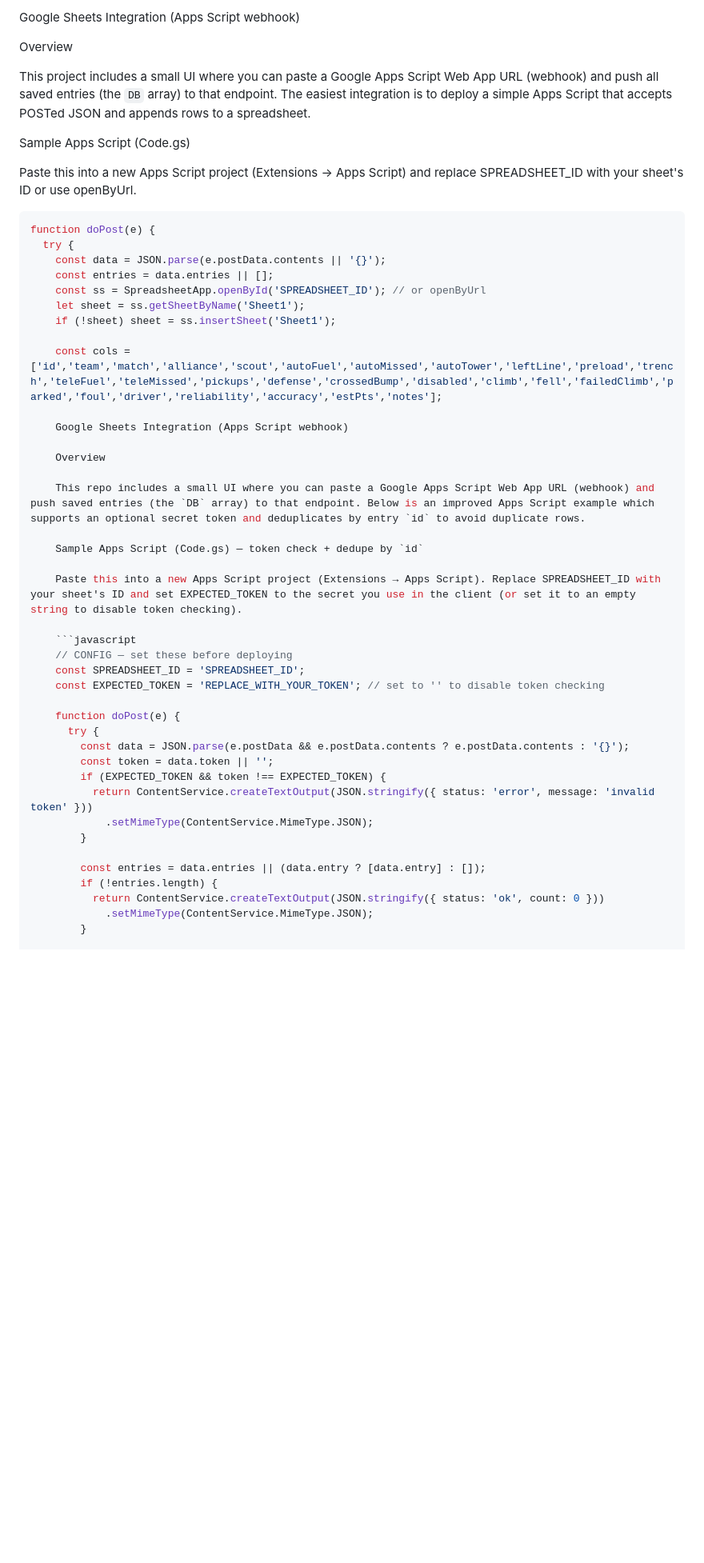
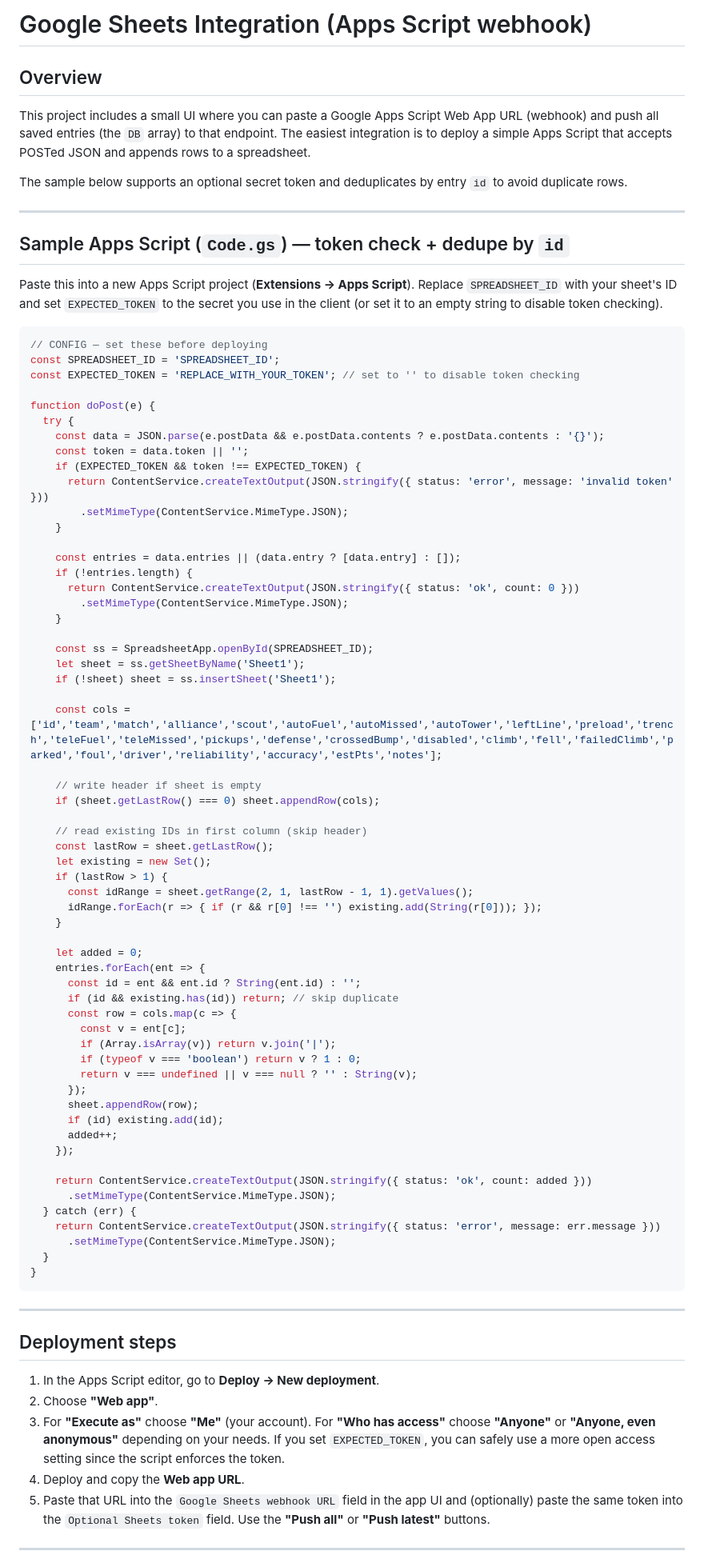
Before and after one commit to LeoSweeney28/LeoSweeney28.github.io, a Markdown page: SHEETS_INTEGRATION.md, the part around one of its changes. Shown at 80% size. Drawn GitHub-style; blank space fills up the shorter version.

````diff
--- a/SHEETS_INTEGRATION.md
+++ b/SHEETS_INTEGRATION.md
@@ -1,51 +1,87 @@
-Google Sheets Integration (Apps Script webhook)
+# Google Sheets Integration (Apps Script webhook)
 
-Overview
+## Overview
 
 This project includes a small UI where you can paste a Google Apps Script Web App URL (webhook) and push all saved entries (the `DB` array) to that endpoint. The easiest integration is to deploy a simple Apps Script that accepts POSTed JSON and appends rows to a spreadsheet.
 
-Sample Apps Script (Code.gs)
+The sample below supports an optional secret token and deduplicates by entry `id` to avoid duplicate rows.
 
-Paste this into a new Apps Script project (Extensions → Apps Script) and replace SPREADSHEET_ID with your sheet's ID or use openByUrl.
+---
+
+## Sample Apps Script (`Code.gs`) — token check + dedupe by `id`
+
+Paste this into a new Apps Script project (**Extensions → Apps Script**). Replace `SPREADSHEET_ID` with your sheet's ID and set `EXPECTED_TOKEN` to the secret you use in the client (or set it to an empty string to disable token checking).
 
 ```javascript
+// CONFIG — set these before deploying
+const SPREADSHEET_ID = 'SPREADSHEET_ID';
+const EXPECTED_TOKEN = 'REPLACE_WITH_YOUR_TOKEN'; // set to '' to disable token checking
+
 function doPost(e) {
   try {
-    const data = JSON.parse(e.postData.contents || '{}');
-    const entries = data.entries || [];
-    const ss = SpreadsheetApp.openById('SPREADSHEET_ID'); // or openByUrl
+    const data = JSON.parse(e.postData && e.postData.contents ? e.postData.contents : '{}');
+    const token = data.token || '';
+    if (EXPECTED_TOKEN && token !== EXPECTED_TOKEN) {
+      return ContentService.createTextOutput(JSON.stringify({ status: 'error', message: 'invalid token' }))
+        .setMimeType(ContentService.MimeType.JSON);
+    }
+
+    const entries = data.entries || (data.entry ? [data.entry] : []);
+    if (!entries.length) {
+      return ContentService.createTextOutput(JSON.stringify({ status: 'ok', count: 0 }))
+        .setMimeType(ContentService.MimeType.JSON);
+    }
+
+    const ss = SpreadsheetApp.openById(SPREADSHEET_ID);
     let sheet = ss.getSheetByName('Sheet1');
     if (!sheet) sheet = ss.insertSheet('Sheet1');
 
     const cols = ['id','team','match','alliance','scout','autoFuel','autoMissed','autoTower','leftLine','preload','trench','teleFuel','teleMissed','pickups','defense','crossedBump','disabled','climb','fell','failedClimb','parked','foul','driver','reliability','accuracy','estPts','notes'];
 
-    Google Sheets Integration (Apps Script webhook)
+    // write header if sheet is empty
+    if (sheet.getLastRow() === 0) sheet.appendRow(cols);
 
-    Overview
+    // read existing IDs in first column (skip header)
+    const lastRow = sheet.getLastRow();
+    let existing = new Set();
+    if (lastRow > 1) {
+      const idRange = sheet.getRange(2, 1, lastRow - 1, 1).getValues();
+      idRange.forEach(r => { if (r && r[0] !== '') existing.add(String(r[0])); });
+    }
 
-    This repo includes a small UI where you can paste a Google Apps Script Web App URL (webhook) and push saved entries (the `DB` array) to that endpoint. Below is an improved Apps Script example which supports an optional secret token and deduplicates by entry `id` to avoid duplicate rows.
+    let added = 0;
+    entries.forEach(ent => {
+      const id = ent && ent.id ? String(ent.id) : '';
+      if (id && existing.has(id)) return; // skip duplicate
+      const row = cols.map(c => {
+        const v = ent[c];
+        if (Array.isArray(v)) return v.join('|');
+        if (typeof v === 'boolean') return v ? 1 : 0;
+        return v === undefined || v === null ? '' : String(v);
+      });
+      sheet.appendRow(row);
+      if (id) existing.add(id);
+      added++;
+    });
 
-    Sample Apps Script (Code.gs) — token check + dedupe by `id`
+    return ContentService.createTextOutput(JSON.stringify({ status: 'ok', count: added }))
+      .setMimeType(ContentService.MimeType.JSON);
+  } catch (err) {
+    return ContentService.createTextOutput(JSON.stringify({ status: 'error', message: err.message }))
+      .setMimeType(ContentService.MimeType.JSON);
+  }
+}
+```
 
-    Paste this into a new Apps Script project (Extensions → Apps Script). Replace SPREADSHEET_ID with your sheet's ID and set EXPECTED_TOKEN to the secret you use in the client (or set it to an empty string to disable token checking).
+---
 
-    ```javascript
-    // CONFIG — set these before deploying
-    const SPREADSHEET_ID = 'SPREADSHEET_ID';
-    const EXPECTED_TOKEN = 'REPLACE_WITH_YOUR_TOKEN'; // set to '' to disable token checking
+## Deployment steps
 
-    function doPost(e) {
-      try {
-        const data = JSON.parse(e.postData && e.postData.contents ? e.postData.contents : '{}');
-        const token = data.token || '';
-        if (EXPECTED_TOKEN && token !== EXPECTED_TOKEN) {
-          return ContentService.createTextOutput(JSON.stringify({ status: 'error', message: 'invalid token' }))
-            .setMimeType(ContentService.MimeType.JSON);
-        }
+1. In the Apps Script editor, go to **Deploy → New deployment**.
+2. Choose **"Web app"**.
+3. For **"Execute as"** choose **"Me"** (your account). For **"Who has access"** choose **"Anyone"** or **"Anyone, even anonymous"** depending on your needs. If you set `EXPECTED_TOKEN`, you can safely use a more open access setting since the script enforces the token.
+4. Deploy and copy the **Web app URL**.
+5. Paste that URL into the `Google Sheets webhook URL` field in the app UI and (optionally) paste the same token into the `Optional Sheets token` field. Use the **"Push all"** or **"Push latest"** buttons.
 
-        const entries = data.entries || (data.entry ? [data.entry] : []);
-        if (!entries.length) {
-          return ContentService.createTextOutput(JSON.stringify({ status: 'ok', count: 0 }))
-            .setMimeType(ContentService.MimeType.JSON);
-        }
+---
 
````
Also changed, not shown: other parts of SHEETS_INTEGRATION.md (+19 -112 lines).
